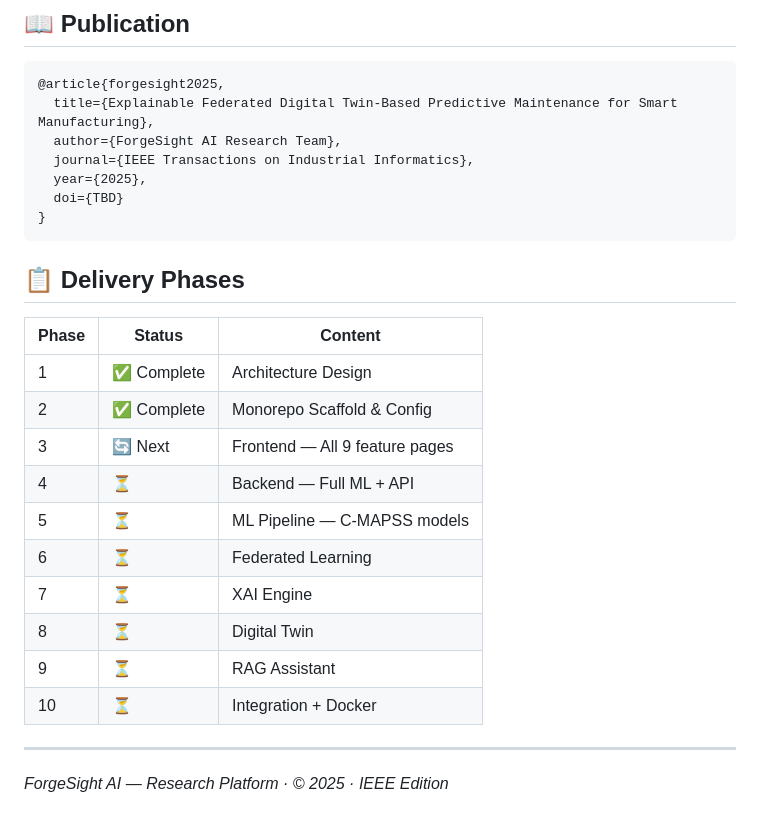
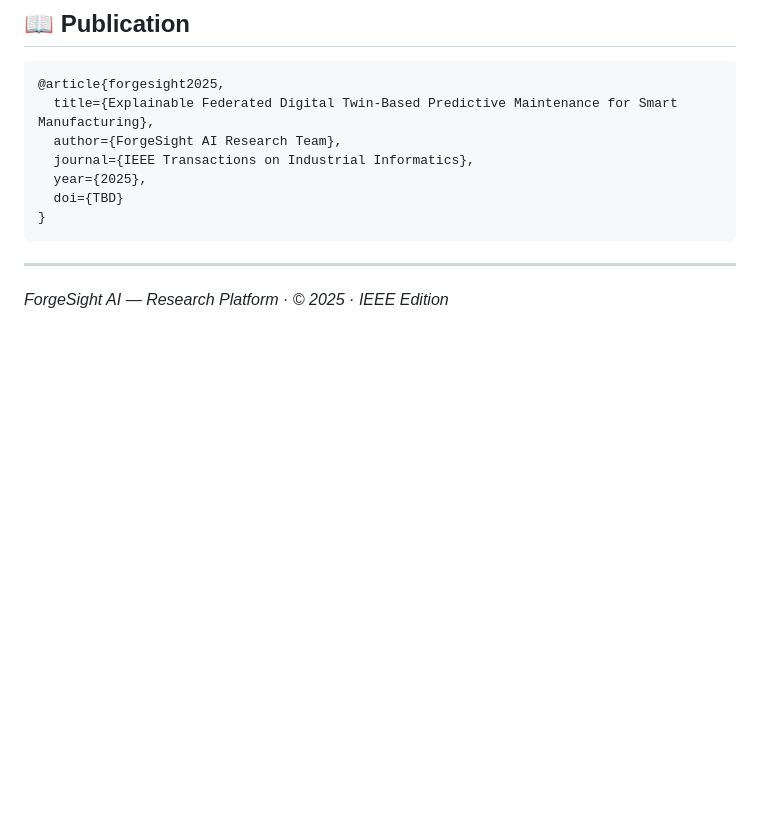
Before and after one commit to Shubham-Ut/ForgeSight-Ai-Explainable-Federated-Digital-Twin-Framework-for-Predictive-Maintenance-, a Markdown page: README.md, the part around the change. Drawn GitHub-style; blank space fills up the shorter version.

````diff
--- a/README.md
+++ b/README.md
@@ -116,20 +116,7 @@ Federated vs Centralized: **< 2.1% accuracy drop** with **full privacy preservat
 }
 ```
 
-## 📋 Delivery Phases
 
-| Phase | Status | Content |
-|---|---|---|
-| 1 | ✅ Complete | Architecture Design |
-| 2 | ✅ Complete | Monorepo Scaffold & Config |
-| 3 | 🔄 Next | Frontend — All 9 feature pages |
-| 4 | ⏳ | Backend — Full ML + API |
-| 5 | ⏳ | ML Pipeline — C-MAPSS models |
-| 6 | ⏳ | Federated Learning |
-| 7 | ⏳ | XAI Engine |
-| 8 | ⏳ | Digital Twin |
-| 9 | ⏳ | RAG Assistant |
-| 10 | ⏳ | Integration + Docker |
 
 ---
 
````
